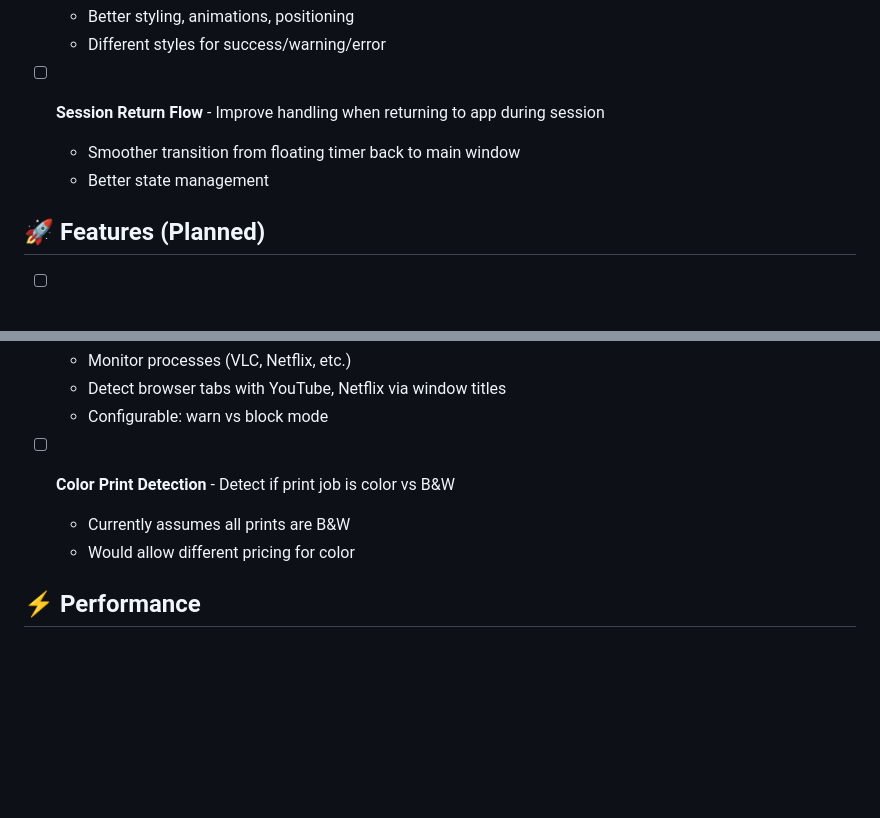
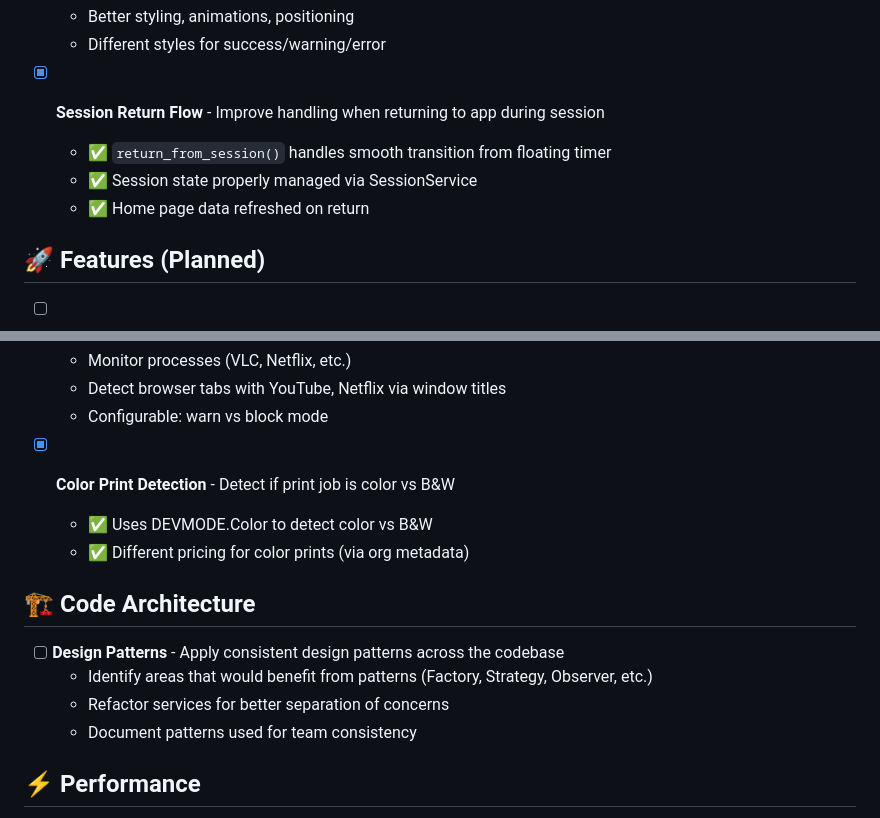
Before and after one commit to Danielsio/SIONYX, a Markdown page: TODO.md, 2 parts joined by grey strips. Drawn GitHub-style; blank space fills up the shorter version.

Commit message:
update todo

```diff
--- a/TODO.md
+++ b/TODO.md
@@ -16,9 +16,10 @@
   - Better styling, animations, positioning
   - Different styles for success/warning/error
 
-- [ ] **Session Return Flow** - Improve handling when returning to app during session
-  - Smoother transition from floating timer back to main window
-  - Better state management
+- [x] **Session Return Flow** - Improve handling when returning to app during session
+  - ✅ `return_from_session()` handles smooth transition from floating timer
+  - ✅ Session state properly managed via SessionService
+  - ✅ Home page data refreshed on return
 
 ## 🚀 Features (Planned)
 
@@ -41,9 +42,16 @@
   - Detect browser tabs with YouTube, Netflix via window titles
   - Configurable: warn vs block mode
 
-- [ ] **Color Print Detection** - Detect if print job is color vs B&W
-  - Currently assumes all prints are B&W
-  - Would allow different pricing for color
+- [x] **Color Print Detection** - Detect if print job is color vs B&W
+  - ✅ Uses DEVMODE.Color to detect color vs B&W
+  - ✅ Different pricing for color prints (via org metadata)
+
+## 🏗️ Code Architecture
+
+- [ ] **Design Patterns** - Apply consistent design patterns across the codebase
+  - Identify areas that would benefit from patterns (Factory, Strategy, Observer, etc.)
+  - Refactor services for better separation of concerns
+  - Document patterns used for team consistency
 
 ## ⚡ Performance
 
```
